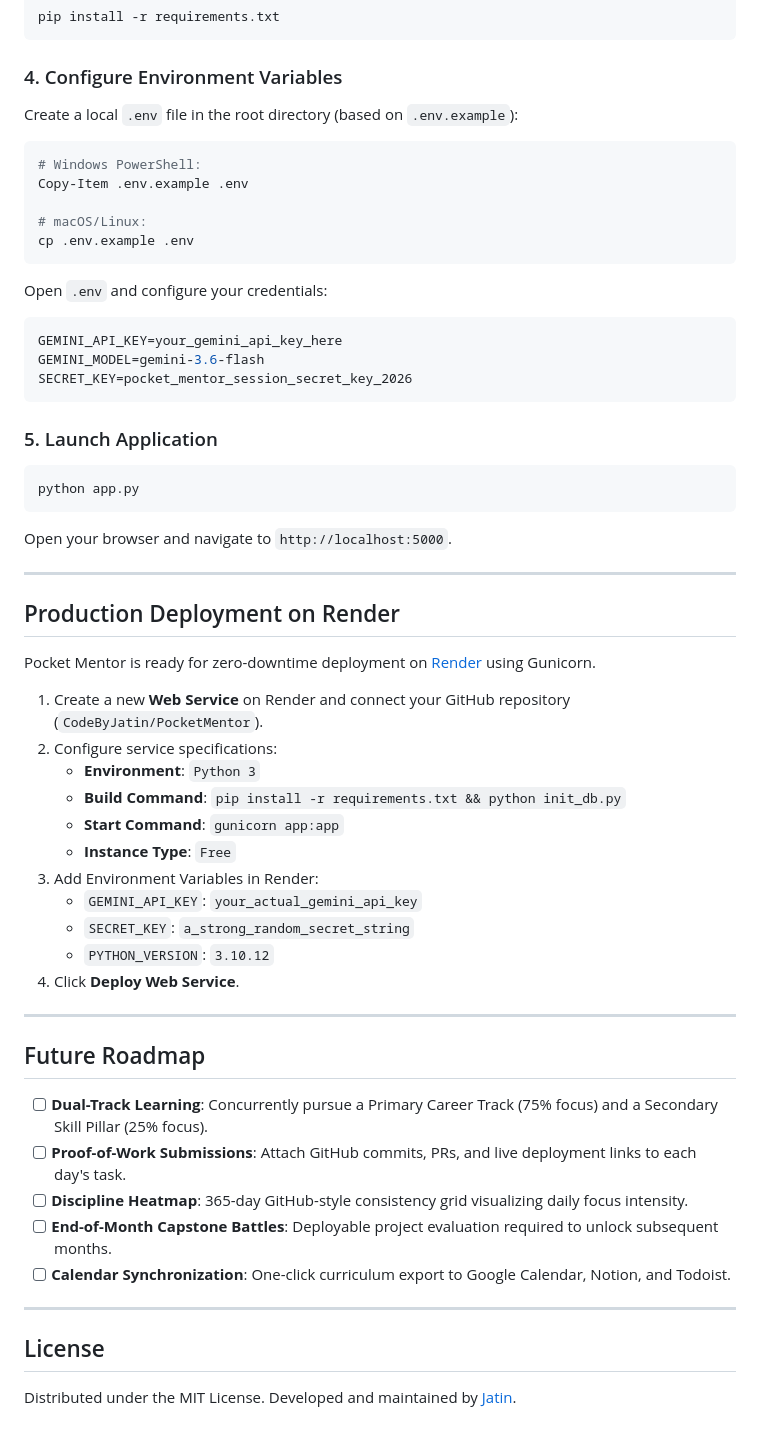
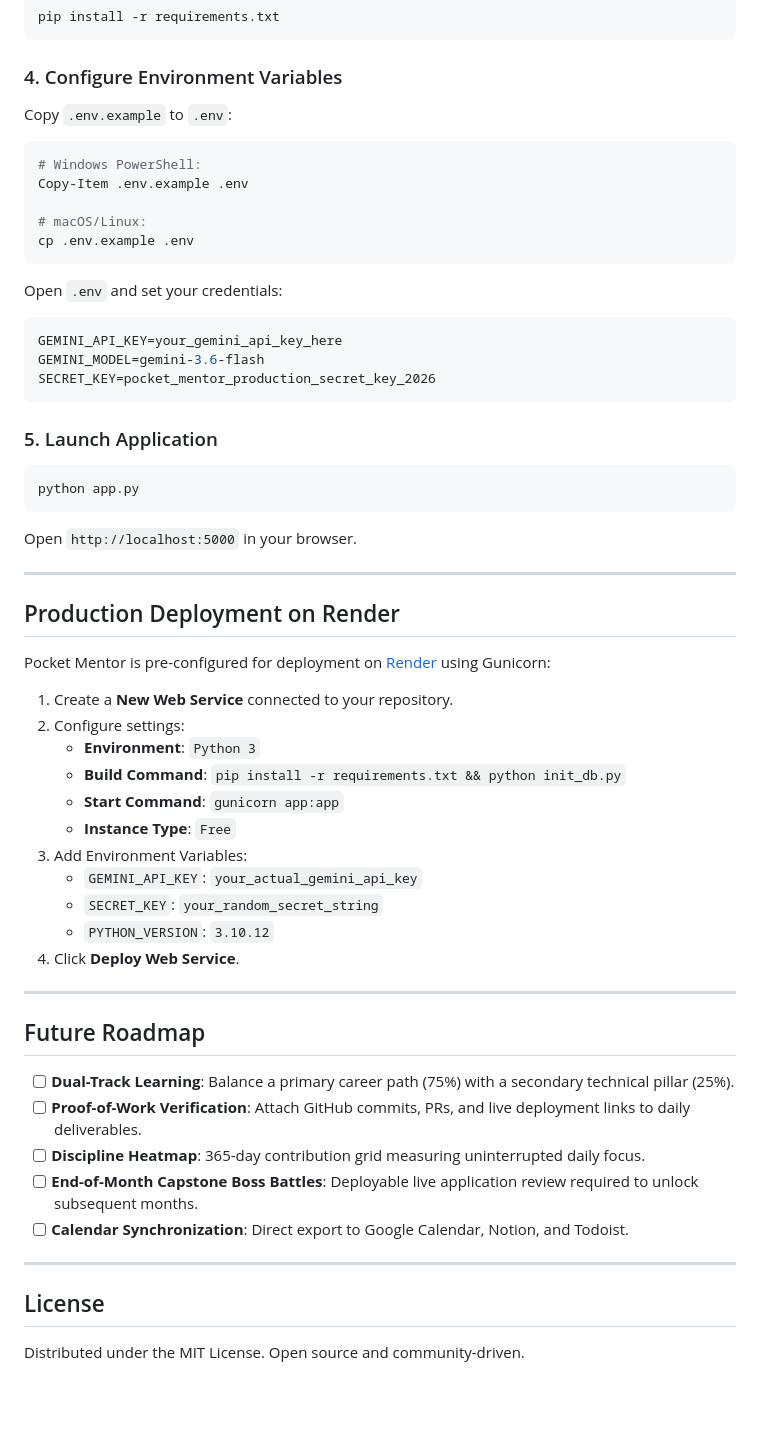
Before and after one commit to CodeByJatin/PocketMentor, a Markdown page: README.md, the part around one of its changes. Rendered like a GitHub page; blank space fills up the shorter version.

````diff
--- a/README.md
+++ b/README.md
@@ -225,7 +232,7 @@ pip install -r requirements.txt
 ```
 
 ### 4. Configure Environment Variables
-Create a local `.env` file in the root directory (based on `.env.example`):
+Copy `.env.example` to `.env`:
 ```bash
 # Windows PowerShell:
 Copy-Item .env.example .env
@@ -234,34 +241,34 @@ Copy-Item .env.example .env
 cp .env.example .env
 ```
 
-Open `.env` and configure your credentials:
+Open `.env` and set your credentials:
 ```env
 GEMINI_API_KEY=your_gemini_api_key_here
 GEMINI_MODEL=gemini-3.6-flash
-SECRET_KEY=pocket_mentor_session_secret_key_2026
+SECRET_KEY=pocket_mentor_production_secret_key_2026
 ```
 
 ### 5. Launch Application
 ```bash
 python app.py
 ```
-Open your browser and navigate to `http://localhost:5000`.
+Open `http://localhost:5000` in your browser.
 
 ---
 
 ## Production Deployment on Render
 
-Pocket Mentor is ready for zero-downtime deployment on [Render](https://render.com) using Gunicorn.
+Pocket Mentor is pre-configured for deployment on [Render](https://render.com) using Gunicorn:
 
-1. Create a new **Web Service** on Render and connect your GitHub repository (`CodeByJatin/PocketMentor`).
-2. Configure service specifications:
+1. Create a **New Web Service** connected to your repository.
+2. Configure settings:
    - **Environment**: `Python 3`
    - **Build Command**: `pip install -r requirements.txt && python init_db.py`
    - **Start Command**: `gunicorn app:app`
    - **Instance Type**: `Free`
-3. Add Environment Variables in Render:
+3. Add Environment Variables:
    - `GEMINI_API_KEY`: `your_actual_gemini_api_key`
-   - `SECRET_KEY`: `a_strong_random_secret_string`
+   - `SECRET_KEY`: `your_random_secret_string`
    - `PYTHON_VERSION`: `3.10.12`
 4. Click **Deploy Web Service**.
 
@@ -269,14 +276,14 @@ Pocket Mentor is ready for zero-downtime deployment on [Render](https://render.c
 
 ## Future Roadmap
 
-- [ ] **Dual-Track Learning**: Concurrently pursue a Primary Career Track (75% focus) and a Secondary Skill Pillar (25% focus).
-- [ ] **Proof-of-Work Submissions**: Attach GitHub commits, PRs, and live deployment links to each day's task.
-- [ ] **Discipline Heatmap**: 365-day GitHub-style consistency grid visualizing daily focus intensity.
-- [ ] **End-of-Month Capstone Battles**: Deployable project evaluation required to unlock subsequent months.
-- [ ] **Calendar Synchronization**: One-click curriculum export to Google Calendar, Notion, and Todoist.
+- [ ] **Dual-Track Learning**: Balance a primary career path (75%) with a secondary technical pillar (25%).
+- [ ] **Proof-of-Work Verification**: Attach GitHub commits, PRs, and live deployment links to daily deliverables.
+- [ ] **Discipline Heatmap**: 365-day contribution grid measuring uninterrupted daily focus.
+- [ ] **End-of-Month Capstone Boss Battles**: Deployable live application review required to unlock subsequent months.
+- [ ] **Calendar Synchronization**: Direct export to Google Calendar, Notion, and Todoist.
 
 ---
 
 ## License
 
-Distributed under the MIT License. Developed and maintained by [Jatin](https://github.com/CodeByJatin).
+Distributed under the MIT License. Open source and community-driven.
````
Also changed, not shown: other parts of README.md (+81 -74 lines).
